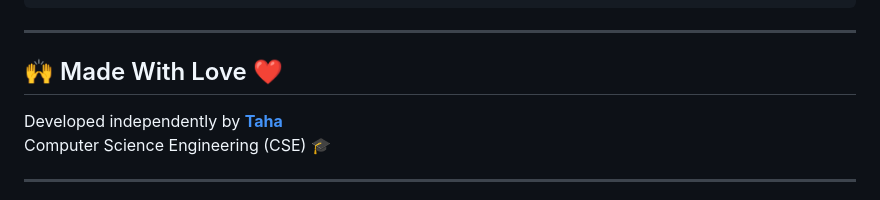
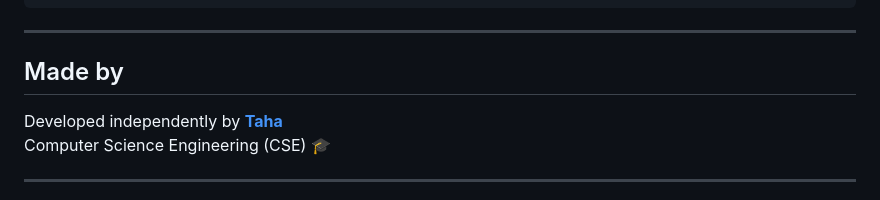
Before and after one commit to Taha-Gituser/cartoon-sketchify, a Markdown page: README.md, the part around one of its changes. Drawn GitHub-style.

```diff
--- a/README.md
+++ b/README.md
@@ -111,7 +111,7 @@ http://127.0.0.1:5000
 
 ---
 
-## 🙌 Made With Love ❤️
+##  Made by
 
 Developed independently by [**Taha**](https://github.com/Taha-Gituser)
 Computer Science Engineering (CSE) 🎓
```
Also changed, not shown: other parts of README.md (+14 -14 lines).
